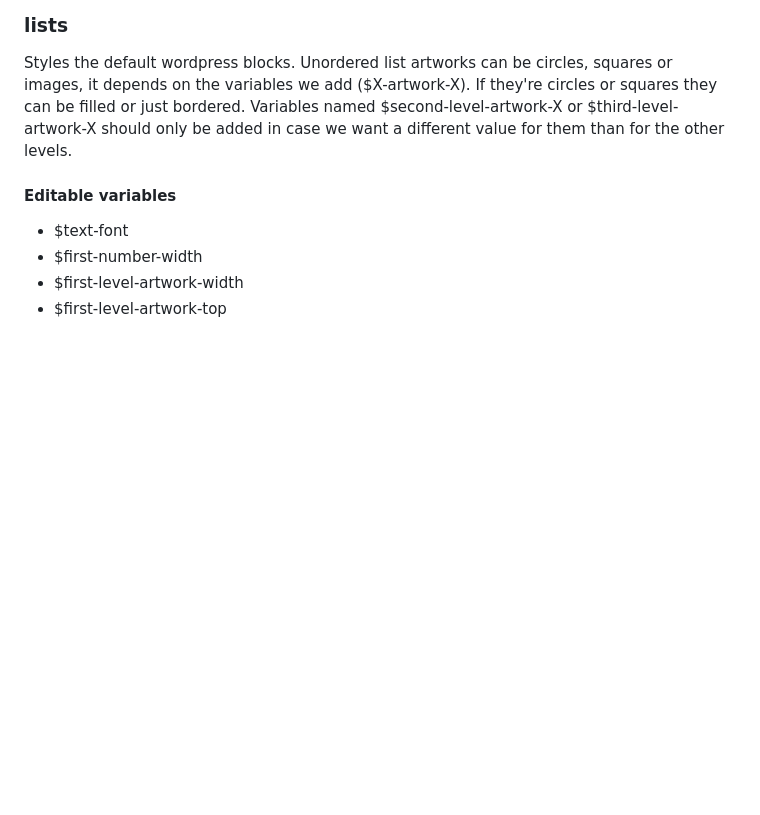
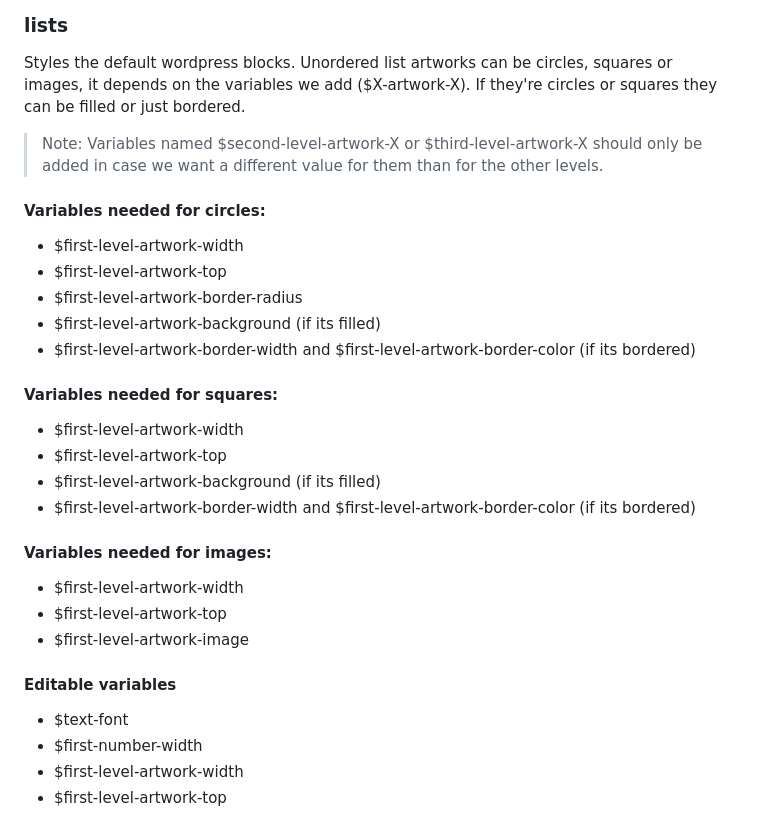
Before and after one commit to team-thunderfoot/wysiwyg-content, a Markdown page: README.md, the part around the change. Drawn GitHub-style; blank space fills up the shorter version.

Commit message:
readme lists

```diff
--- a/README.md
+++ b/README.md
@@ -385,7 +385,29 @@ With the links-modifier mixin, you can add a modifier class to the link, you can
 
 Styles the default wordpress blocks.
 Unordered list artworks can be circles, squares or images, it depends on the variables we add ($X-artwork-X). If they're circles or squares they can be filled or just bordered.
-Variables named $second-level-artwork-X or $third-level-artwork-X should only be added in case we want a different value for them than for the other levels.
+> Note: Variables named $second-level-artwork-X or $third-level-artwork-X should only be added in case we want a different value for them than for the other levels.
+
+#### Variables needed for circles:
+
+- $first-level-artwork-width
+- $first-level-artwork-top
+- $first-level-artwork-border-radius
+- $first-level-artwork-background (if its filled)
+- $first-level-artwork-border-width and $first-level-artwork-border-color (if its bordered)
+
+#### Variables needed for squares:
+
+- $first-level-artwork-width
+- $first-level-artwork-top
+- $first-level-artwork-background (if its filled)
+- $first-level-artwork-border-width and $first-level-artwork-border-color (if its bordered)
+
+#### Variables needed for images:
+
+- $first-level-artwork-width
+- $first-level-artwork-top
+- $first-level-artwork-image
+
 
 #### Editable variables
 
```
